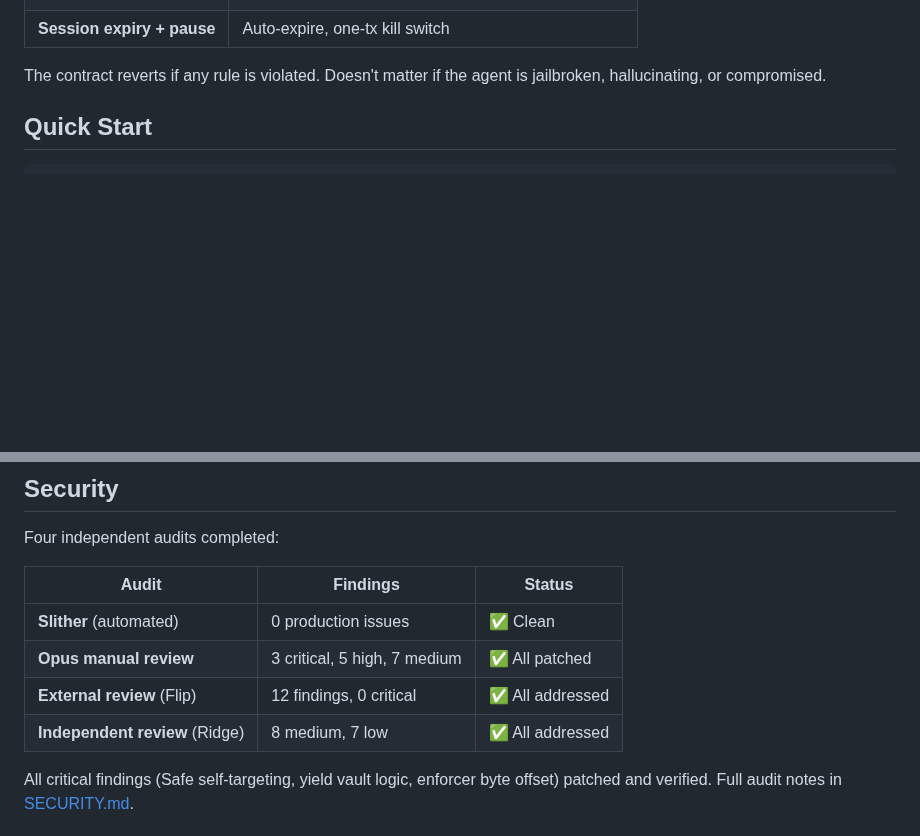
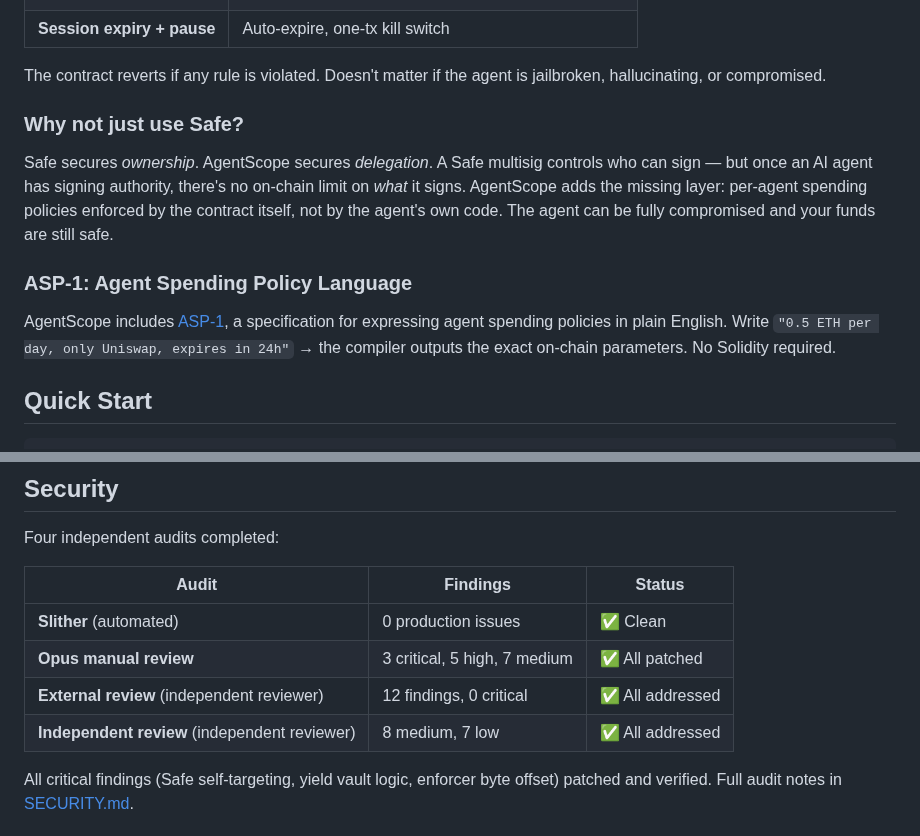
Before and after one commit to ghost-clio/agent-scope, a Markdown page: README.md, 2 parts joined by grey strips. Drawn GitHub-style; blank space fills up the shorter version.

Commit message:
add Safe differentiation, explain ASP-1, clarify audit reviewers

```diff
--- a/README.md
+++ b/README.md
@@ -31,6 +31,14 @@ AgentScope sits between a [Safe](https://safe.global) multisig and an AI agent.
 | **Session expiry + pause** | Auto-expire, one-tx kill switch |
 
 The contract reverts if any rule is violated. Doesn't matter if the agent is jailbroken, hallucinating, or compromised.
+
+### Why not just use Safe?
+
+Safe secures *ownership*. AgentScope secures *delegation*. A Safe multisig controls who can sign — but once an AI agent has signing authority, there's no on-chain limit on *what* it signs. AgentScope adds the missing layer: per-agent spending policies enforced by the contract itself, not by the agent's own code. The agent can be fully compromised and your funds are still safe.
+
+### ASP-1: Agent Spending Policy Language
+
+AgentScope includes [ASP-1](./spec/ASP-1.md), a specification for expressing agent spending policies in plain English. Write `"0.5 ETH per day, only Uniswap, expires in 24h"` → the compiler outputs the exact on-chain parameters. No Solidity required.
 
 ## Quick Start
 
@@ -181,8 +189,8 @@ Four independent audits completed:
 |-------|----------|--------|
 | **Slither** (automated) | 0 production issues | ✅ Clean |
 | **Opus manual review** | 3 critical, 5 high, 7 medium | ✅ All patched |
-| **External review** (Flip) | 12 findings, 0 critical | ✅ All addressed |
-| **Independent review** (Ridge) | 8 medium, 7 low | ✅ All addressed |
+| **External review** (independent reviewer) | 12 findings, 0 critical | ✅ All addressed |
+| **Independent review** (independent reviewer) | 8 medium, 7 low | ✅ All addressed |
 
 All critical findings (Safe self-targeting, yield vault logic, enforcer byte offset) patched and verified. Full audit notes in [SECURITY.md](./docs/SECURITY.md).
 
```
